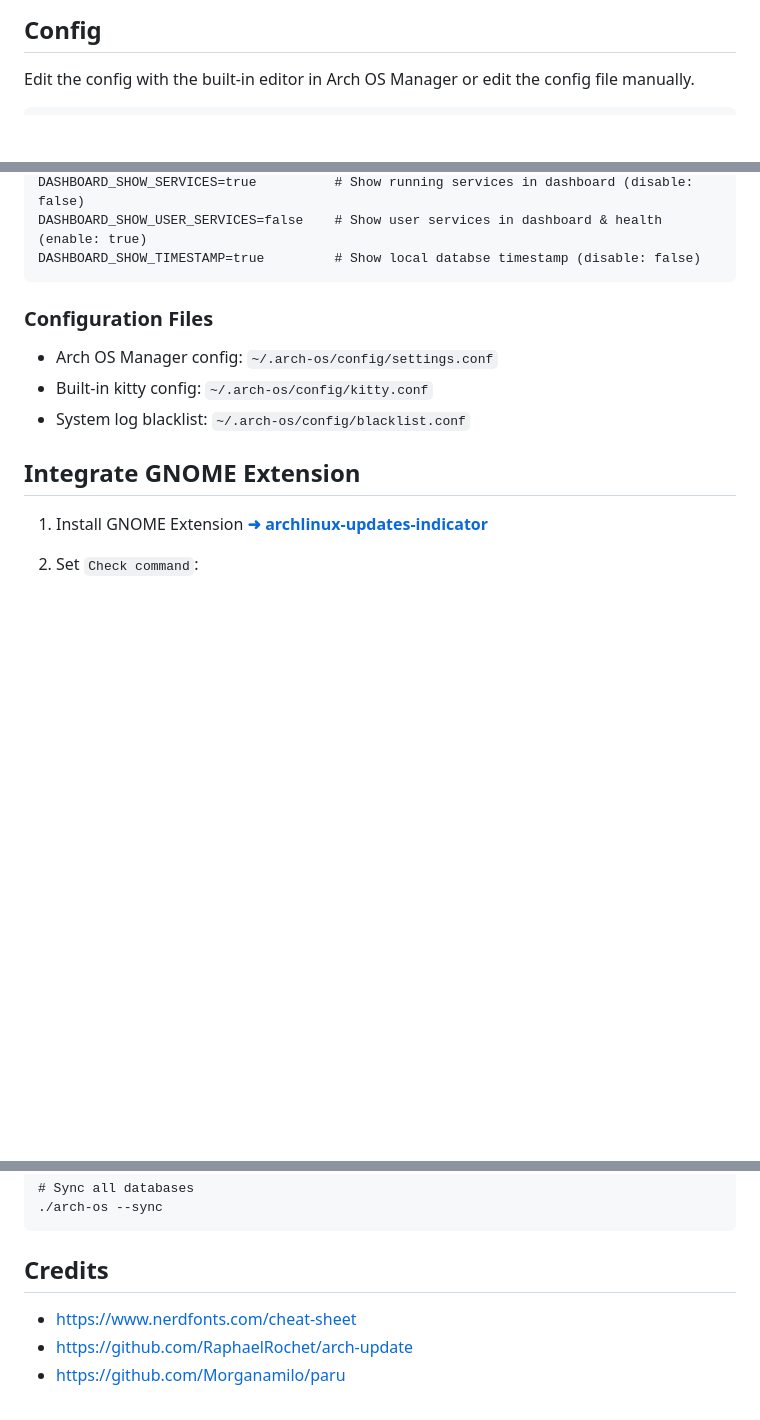
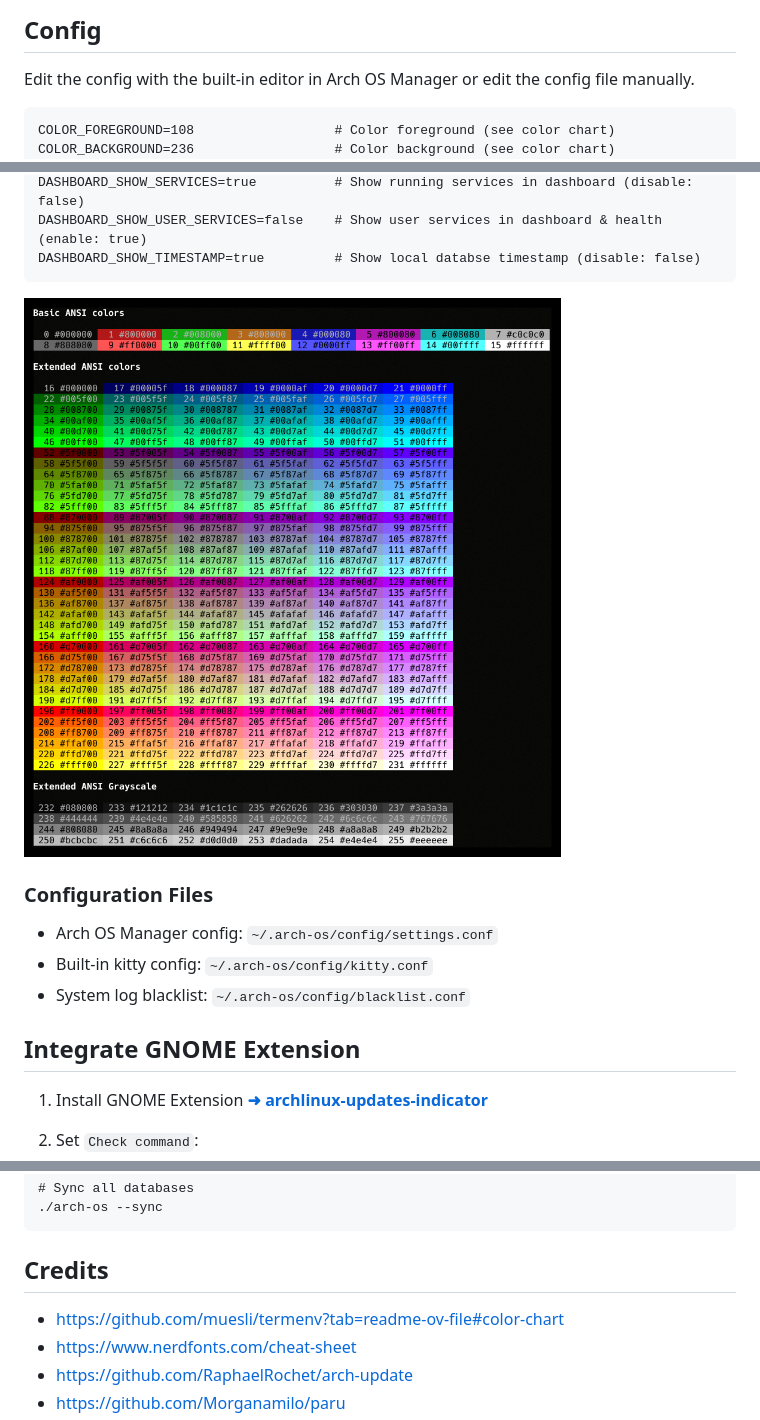
Before and after one commit to murkl/arch-os-manager, a Markdown page: docs/README.md, 3 parts joined by grey strips. Rendered like a GitHub page; pictures changed too: docs/color-chart.png (added); blank space fills up the shorter version.

Commit message:
colorize

````diff
--- a/docs/README.md
+++ b/docs/README.md
@@ -169,6 +169,8 @@ Paru is preconfigured in `/etc/paru.conf`. Old configurations are copied to `/et
 Edit the config with the built-in editor in Arch OS Manager or edit the config file manually.
 
 ```
+COLOR_FOREGROUND=108                  # Color foreground (see color chart)
+COLOR_BACKGROUND=236                  # Color background (see color chart)
 CONTENT_MAX_WIDTH=110                 # Cut text after width in packages & logs (min: 50)
 CONTENT_MAX_HEIGHT=16                 # Max lines in packages & downgrade (max: 100)
 REFLECTOR_COUNTRY=none                # Set prefered reflector country (example: Germany,France)
@@ -192,6 +194,8 @@ DASHBOARD_SHOW_SERVICES=true          # Show running services in dashboard (disa
 DASHBOARD_SHOW_USER_SERVICES=false    # Show user services in dashboard & health (enable: true)
 DASHBOARD_SHOW_TIMESTAMP=true         # Show local databse timestamp (disable: false)
 ```
+
+<p><img src="./color-chart.png"></p>
 
 ### Configuration Files
 
@@ -254,6 +258,7 @@ GUM=/my/custom/gum KITTY=/my/custom/kitty ./arch-os
 
 ## Credits
 
+- https://github.com/muesli/termenv?tab=readme-ov-file#color-chart
 - https://www.nerdfonts.com/cheat-sheet
 - https://github.com/RaphaelRochet/arch-update
 - https://github.com/Morganamilo/paru
````
Also changed, not shown: 1 other file.
